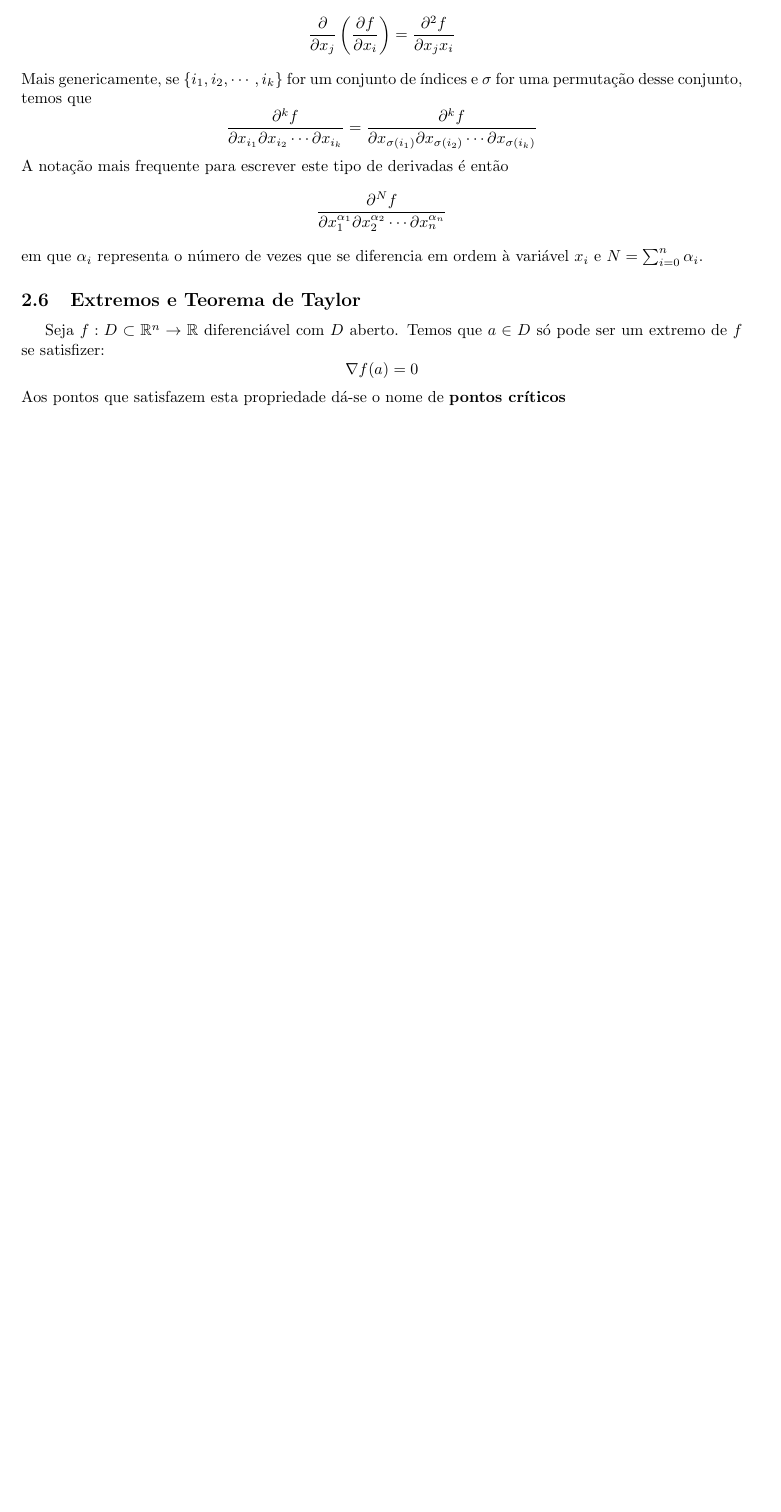
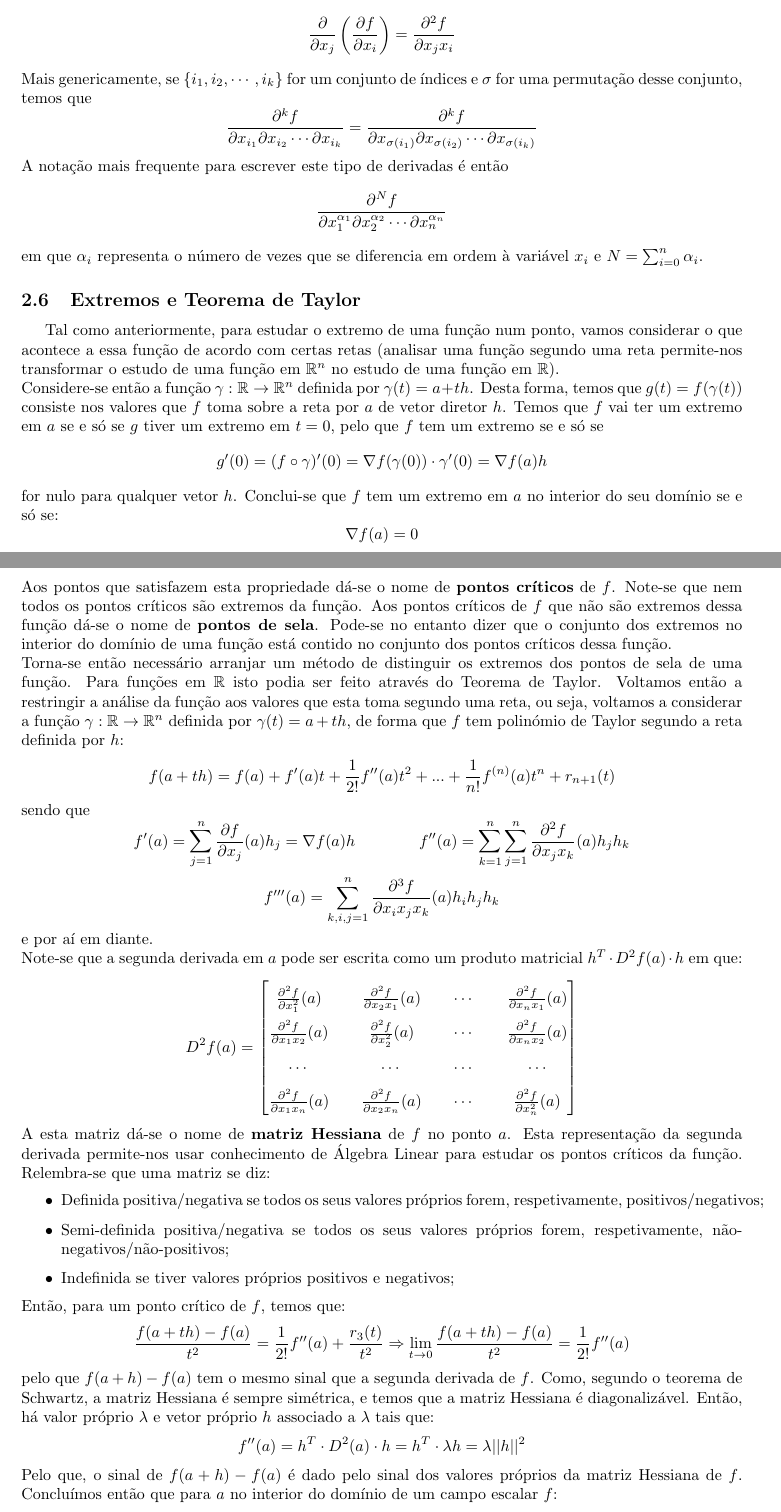
Before and after one commit to Calhau18/Calculus-II, a LaTeX document (CDI2.tex): part of page 7 of 7 before the commit and two parts of pages 7 and 8 of 8 after it, the two joined at a grey line, cut so that both start at the same text, the shorter picture padded with empty space. Compiled offline with pdfLaTeX.

Commit message:
Extremos e Teorema de Taylor

```diff
--- a/CDI2.tex
+++ b/CDI2.tex
@@ -274,8 +275,53 @@ $$
 em que $\alpha_i$ representa o número de vezes que se diferencia em ordem à variável $x_i$ e $N = \sum_{i=0}^n \alpha_i$.
 
 \subsection{Extremos e Teorema de Taylor}
-Seja $f: D \subset \mathbb{R}^n \to \mathbb{R}$ diferenciável com $D$ aberto. Temos que $a \in D$ só pode ser um extremo de $f$ se satisfizer:
+Tal como anteriormente, para estudar o extremo de uma função num ponto, vamos considerar o que acontece a essa função de acordo com certas retas (analisar uma função segundo uma reta permite-nos transformar o estudo de uma função em $\mathbb{R}^n$ no estudo de uma função em $\mathbb{R}$).\\
+Considere-se então a função $\gamma: \mathbb{R} \to \mathbb{R}^n$ definida por $\gamma (t) = a + th$. Desta forma, temos que $g(t) = f(\gamma(t))$ consiste nos valores que $f$ toma sobre a reta por $a$ de vetor diretor $h$. Temos que $f$ vai ter um extremo em $a$ se e só se $g$ tiver um extremo em $t=0$, pelo que $f$ tem um extremo se e só se
+$$
+g'(0) = (f \circ \gamma )' (0) = \nabla f(\gamma (0)) \cdot \gamma'(0) = \nabla f(a) h
+$$
+for nulo para qualquer vetor $h$. Conclui-se que $f$ tem um extremo em $a$ no interior do seu domínio se e só se:
 $$
 \nabla f(a)=0
 $$
-Aos pontos que satisfazem esta propriedade dá-se o nome de \textbf{pontos críticos}
+Aos pontos que satisfazem esta propriedade dá-se o nome de \textbf{pontos críticos} de $f$. Note-se que nem todos os pontos críticos são extremos da função. Aos pontos críticos de $f$ que não são extremos dessa função dá-se o nome de \textbf{pontos de sela}. Pode-se no entanto dizer que o conjunto dos extremos no interior do domínio de uma função está contido no conjunto dos pontos críticos dessa função.\\
+Torna-se então necessário arranjar um método de distinguir os extremos dos pontos de sela de uma função. Para funções em $\mathbb{R}$ isto podia ser feito através do Teorema de Taylor. Voltamos então a restringir a análise da função aos valores que esta toma segundo uma reta, ou seja, voltamos a considerar a função $\gamma: \mathbb{R} \to \mathbb{R}^n$ definida por $\gamma (t) = a + th$, de forma que $f$ tem polinómio de Taylor segundo a reta definida por $h$:
+$$
+f(a+th) = f(a) + f'(a)t + \frac{1}{2!}f''(a)t^2 + ... + \frac{1}{n!} f^{(n)}(a)t^n + r_{n+1}(t)
+$$
+sendo que
+$$
+f'(a) = \sum_{j=1}^n \frac{\partial f}{\partial x_j}(a) h_j = \nabla f(a) h  \quad \quad \quad \quad
+f''(a) = \sum_{k=1}^n \sum_{j=1}^n \frac{\partial ^2 f}{\partial x_j x_k} (a) h_j h_k
+$$
+$$
+f'''(a) = \sum_{k,i,j =1}^n \frac{\partial ^3 f}{\partial x_i x_j x_k} (a) h_i h_j h_k
+$$
+e por aí em diante.\\
+Note-se que a segunda derivada em $a$ pode ser escrita como um produto matricial $h^T \cdot D^2 f(a) \cdot h$ em que:
+$$
+D^2 f(a) =
+\renewcommand*{\arraystretch}{1.8}
+\begin{bmatrix}
+\frac{\partial ^2 f}{\partial x_1 ^2} (a) && \frac{\partial ^2 f}{\partial x_2 x_1} (a) && \cdots && \frac{\partial ^2 f}{\partial x_n x_1} (a) \\
+\frac{\partial ^2 f}{\partial x_1 x_2} (a) && \frac{\partial ^2 f}{\partial x_2^2} (a) && \cdots && \frac{\partial ^2 f}{\partial x_n x_2} (a) \\
+\cdots && \cdots && \cdots && \cdots \\
+\frac{\partial ^2 f}{\partial x_1 x_n} (a) && \frac{\partial ^2 f}{\partial x_2 x_n} (a) && \cdots && \frac{\partial ^2 f}{\partial x_n ^2} (a)
+\end{bmatrix}
+$$
+A esta matriz dá-se o nome de \textbf{matriz Hessiana} de $f$ no ponto $a$. Esta representação da segunda derivada permite-nos usar conhecimento de Álgebra Linear para estudar os pontos críticos da função. Relembra-se que uma matriz se diz:
+\begin{itemize}
+	\item Definida positiva/negativa se todos os seus valores próprios forem, respetivamente, positivos/negativos;
+	\item Semi-definida positiva/negativa se todos os seus valores próprios forem, respetivamente, não-negativos/não-positivos;
+	\item Indefinida se tiver valores próprios positivos e negativos;
+\end{itemize}
+Então, para um ponto crítico de $f$, temos que:
+$$
+\frac{f(a+th)-f(a)}{t^2} = \frac{1}{2!}f''(a) + \frac{r_3(t)}{t^2} \Rightarrow \lim_{t \to 0} \frac{f(a+th)-f(a)}{t^2} = \frac{1}{2!}f''(a)
+$$
+pelo que $f(a+h)-f(a)$ tem o mesmo sinal que a segunda derivada de $f$. Como, segundo o teorema de Schwartz, a matriz Hessiana é sempre simétrica, e temos que a matriz Hessiana é diagonalizável. Então, há valor próprio $\lambda$ e vetor próprio $h$ associado a $\lambda$ tais que:
+$$
+f''(a) = h^T \cdot D^2 (a) \cdot h = h^T \cdot \lambda h = \lambda ||h||^2
+$$
+Pelo que, o sinal de $f(a+h)-f(a)$ é dado pelo sinal dos valores próprios da matriz Hessiana de $f$. Concluímos então que para $a$ no interior do domínio de um campo escalar $f$:
+\begin{itemize}
```
Also changed, not shown: CDI2.tex (8 more changed lines).
